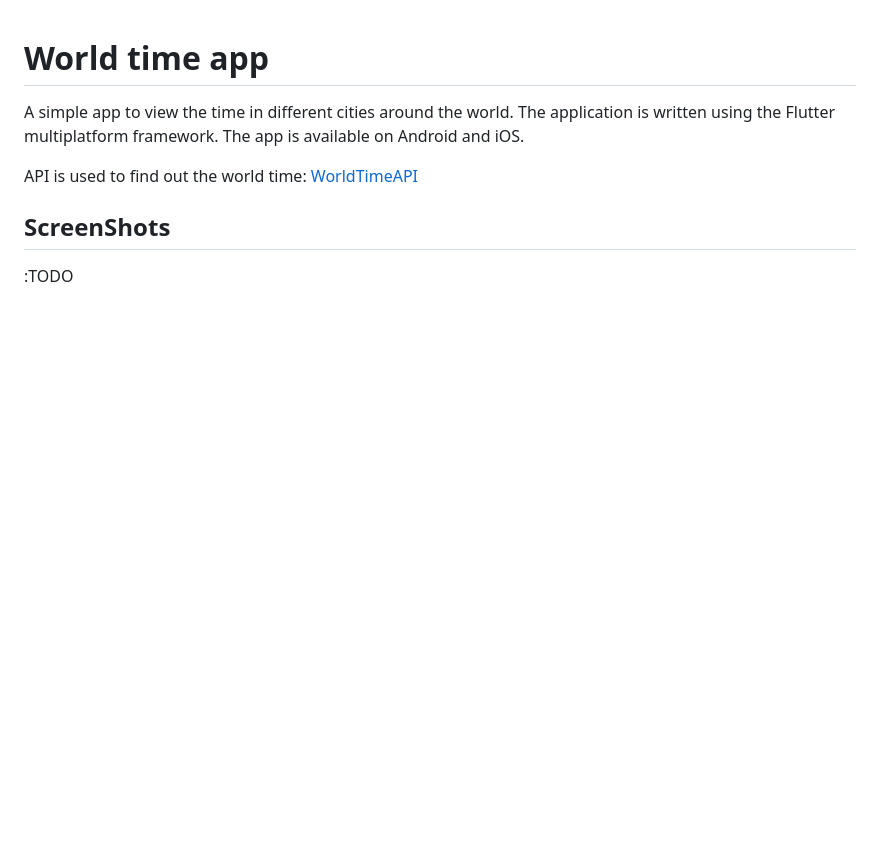
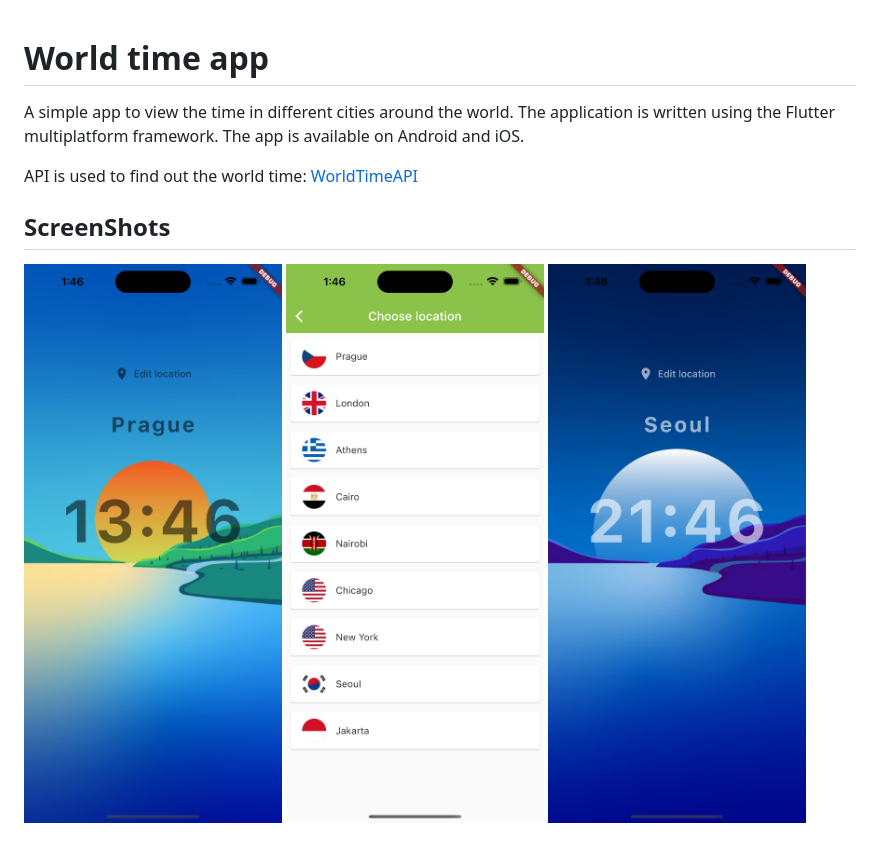
Before and after one commit to OndrejVane/world-time-app, a Markdown page: README.md, the part around the change. Rendered like a GitHub page; pictures changed too: readme/screen_1.png (added), readme/screen_2.png (added), readme/screen_3.png (added); blank space fills up the shorter version.

Commit message:
Add screenshots to readme

```diff
--- a/README.md
+++ b/README.md
@@ -6,4 +6,6 @@ API is used to find out the world time: [WorldTimeAPI](http://worldtimeapi.org/)
 
 ## ScreenShots
 
-:TODO
+![Screen 1](/readme/screen_1.png?raw=true)
+![Screen 2](/readme/screen_2.png?raw=true)
+![Screen 2](/readme/screen_3.png?raw=true)
```
